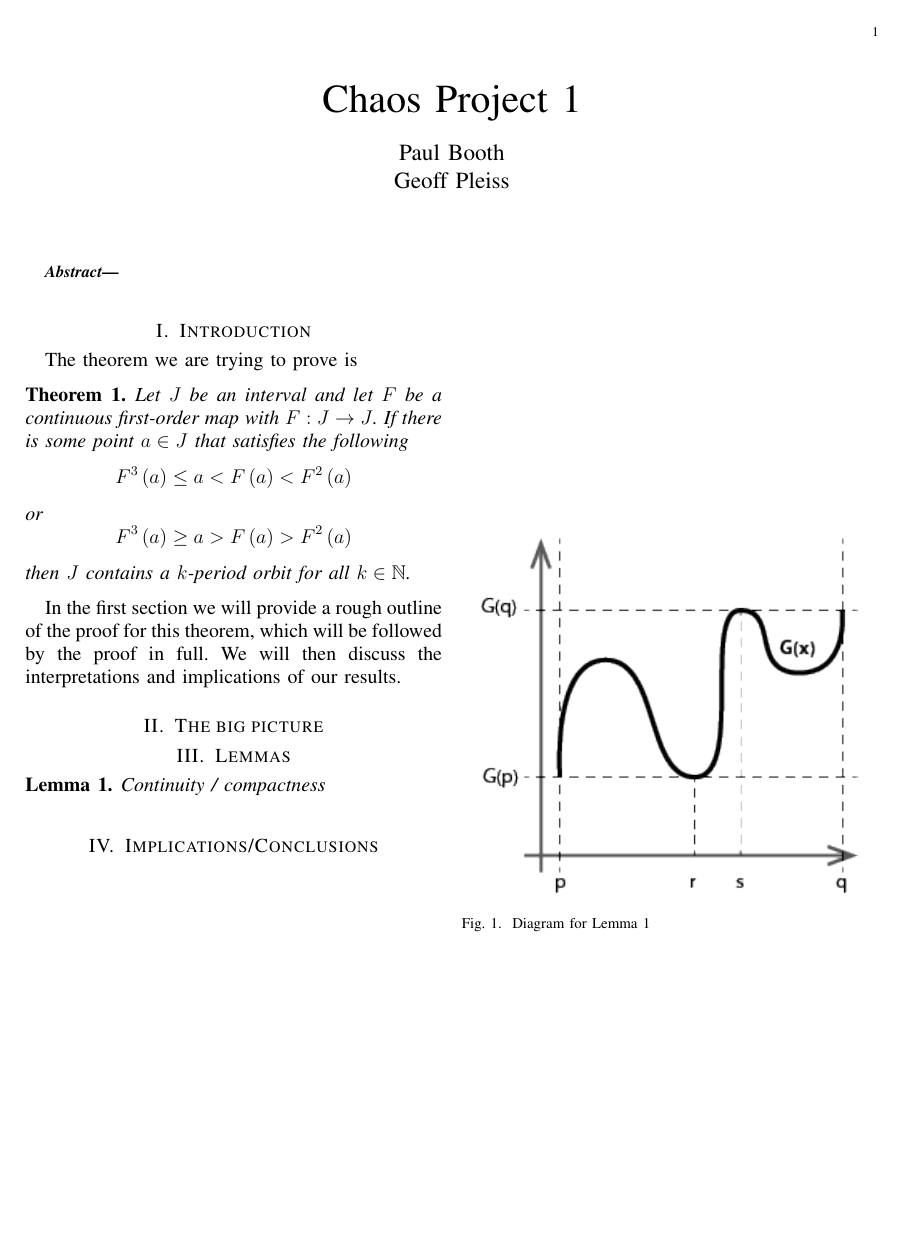
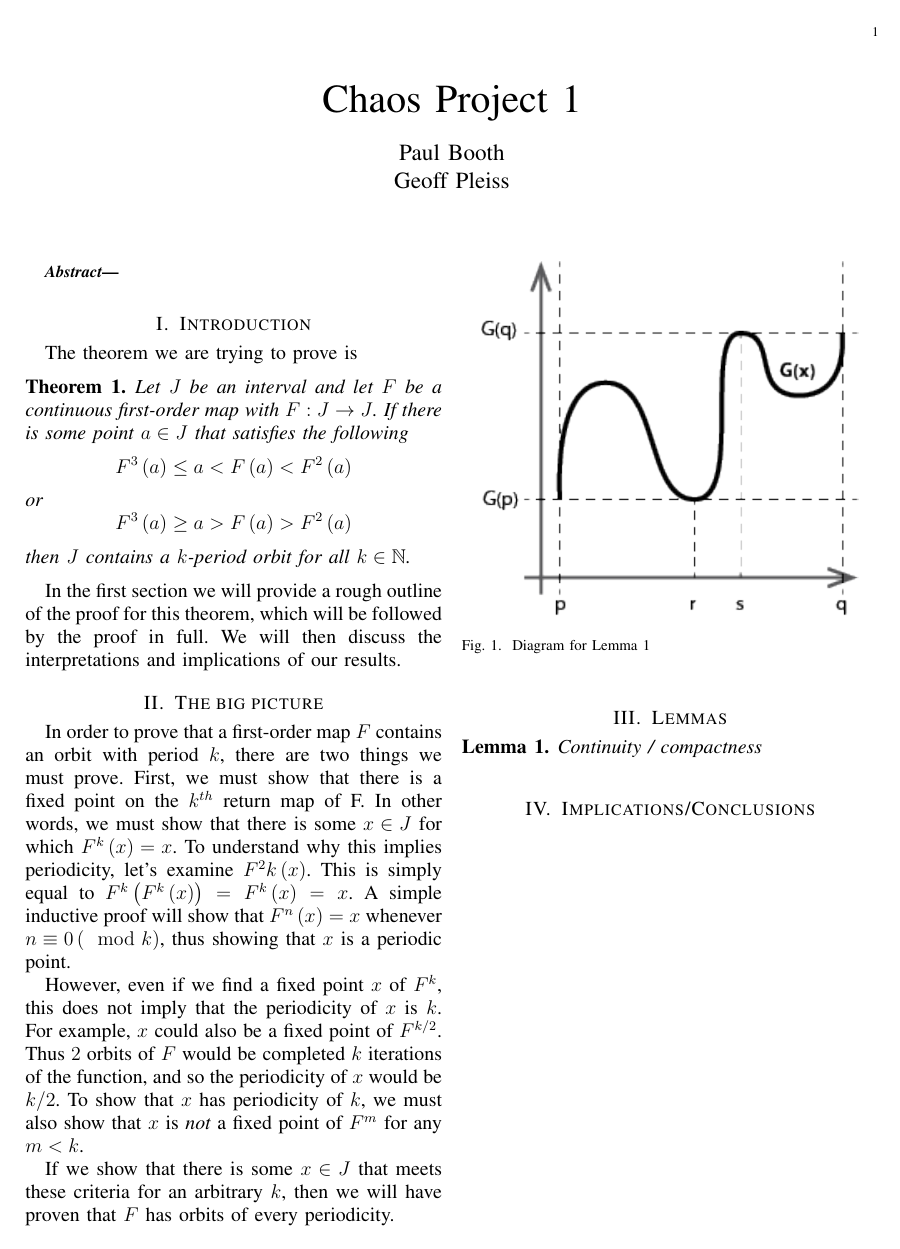
Before and after one commit to paulbooth/chaos-project-1, a LaTeX paper (report.tex): the whole page. Compiled offline with pdfLaTeX.

Commit message:
Wrote the jist of the big picture section

```diff
--- a/report.tex
+++ b/report.tex
@@ -40,8 +40,11 @@ In the first section we will provide a rough outline of the proof for this theor
 
 \section{The big picture}
 
+In order to prove that a first-order map $F$ contains an orbit with period $k$, there are two things we must prove. First, we must show that there is a fixed point on the $k^{th}$ return map of F. In other words, we must show that there is some $x \in J$ for which $F^k \left( x \right) = x$. To understand why this implies periodicity, let's examine $F^2k \left( x \right)$. This is simply equal to $F^k \left( F^k \left( x \right) \right) = F^k \left( x \right) = x$. A simple inductive proof will show that $F^n \left( x \right) = x$ whenever $n \equiv 0 \left(\mod k \right)$, thus showing that $x$ is a periodic point.
 
+However, even if we find a fixed point $x$ of $F^k$, this does not imply that the periodicity of $x$ is $k$. For example, $x$ could also be a fixed point of $F^{k/2}$. Thus $2$ orbits of $F$ would be completed $k$ iterations of the function, and so the periodicity of $x$ would be $k/2$. To show that $x$ has periodicity of $k$, we must also show that $x$ is {\it not} a fixed point of $F^m$ for any $m < k$.
 
+If we show that there is some $x \in J$ that meets these criteria for an arbitrary $k$, then we will have proven that $F$ has orbits of every periodicity.
 
 \section{Lemmas}
 % TODO: FIGURE OUT HOW WE WANT TO PRESENT THIS ACTUALLY
```
Also changed, not shown: report.tex (1 more changed lines).
